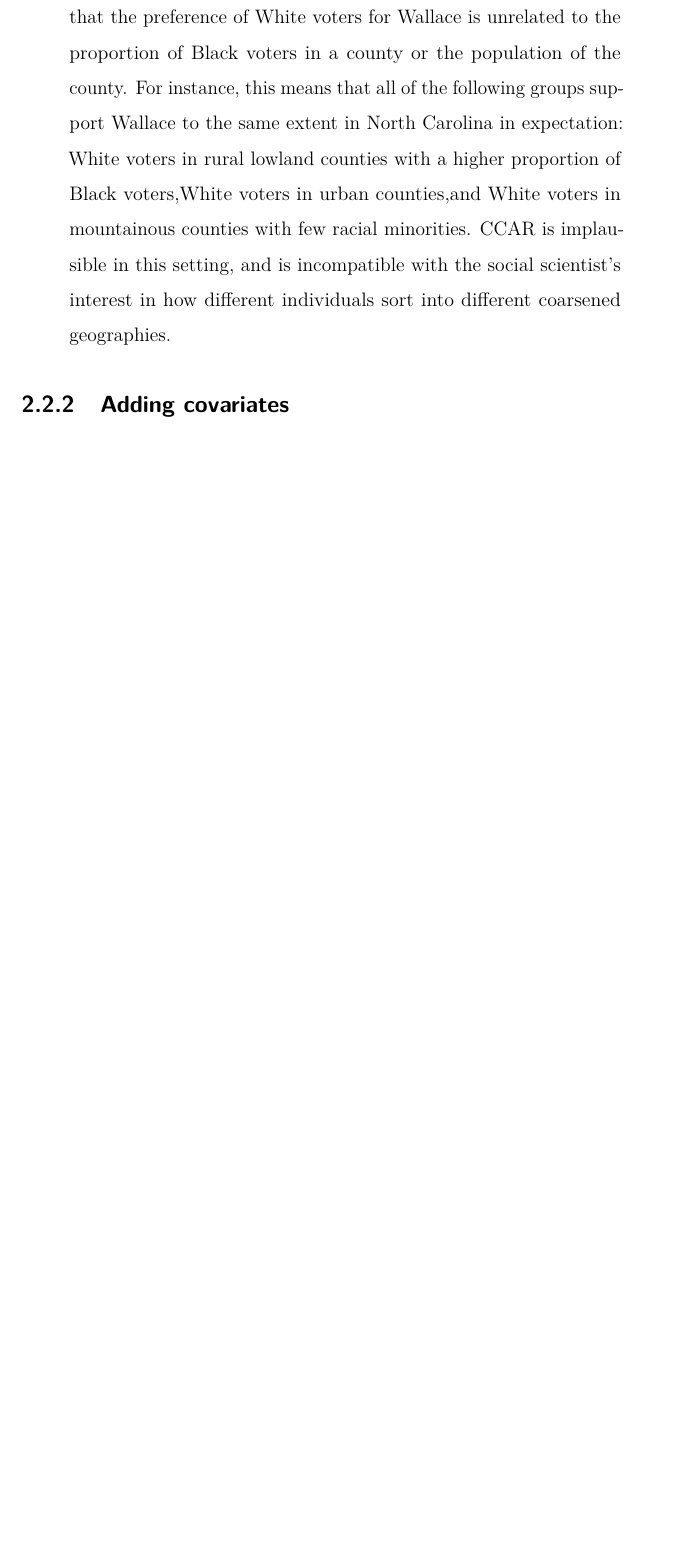
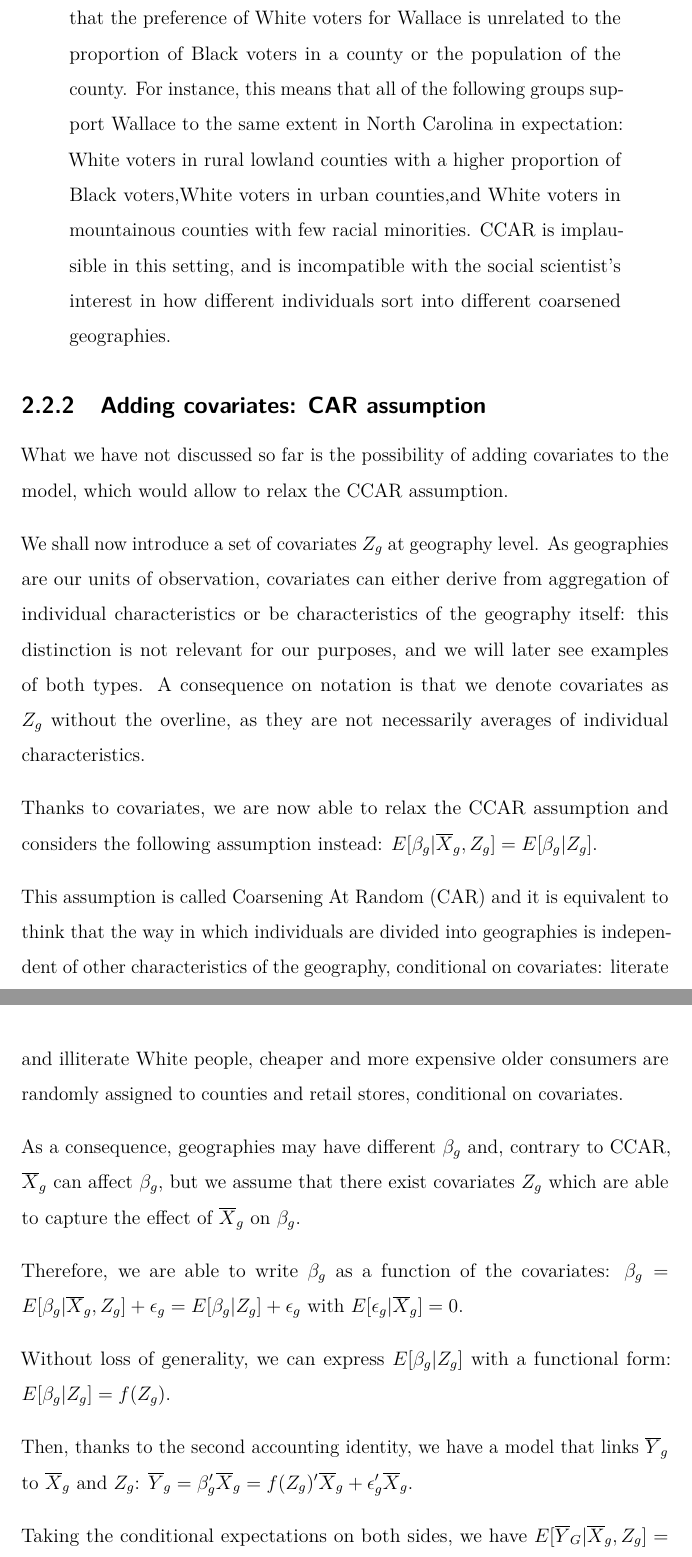
Before and after one commit to GiovanniStivella/ecological-inference-master-thesis, a LaTeX document (Paper/main.tex, which reads Paper/Sections/Notation.tex): part of page 13 of 20 before the commit and two parts of pages 13 and 14 of 21 after it, the two joined at a grey line, cut so that both start at the same text, the shorter picture padded with empty space. Compiled offline with pdfLaTeX.

Commit message:
Scritte le CAR assumptions

```diff
--- a/Paper/Sections/Notation.tex
+++ b/Paper/Sections/Notation.tex
@@ -81,4 +81,25 @@ In any case, when performing ecological regression, it is hardly the case that t
     In this case, CCAR means that the preference of White voters for Wallace is unrelated to the proportion of Black voters in a county or the population of the county. For instance, this means that all of the following groups support Wallace to the same extent in North Carolina in expectation: White voters in rural lowland counties with a higher proportion of Black voters,White voters in urban counties,and White voters in mountainous counties with few racial minorities. CCAR is implausible in this setting, and is incompatible with the social scientist’s interest in how different individuals sort into different coarsened geographies.
 \end{quotation}
 
-\subsubsection{Adding covariates}
+\subsubsection{Adding covariates: CAR assumption}
+
+What we have not discussed so far is the possibility of adding covariates to the model, which would allow to relax the CCAR assumption.
+
+We shall now introduce a set of covariates $Z_g$ at geography level. As geographies are our units of observation, covariates can either derive from aggregation of individual characteristics or be characteristics of the geography itself: this distinction is not relevant for our purposes, and we will later see examples of both types. A consequence on notation is that we denote covariates as $Z_g$ without the overline, as they are not necessarily averages of individual characteristics.
+
+%Io ancora non ho capito perché CAR comprenda la popolazione, forse dovrei mettercela per non errare
+Thanks to covariates, we are now able to relax the CCAR assumption and considers the following assumption instead: $E[\beta_g|\overline{X}_g, Z_g] = E[\beta_g|Z_g]$.
+
+This assumption is called Coarsening At Random (CAR) and it is equivalent to think that the way in which individuals are divided into geographies is independent of other characteristics of the geography, conditional on covariates: literate and illiterate White people, cheaper and more expensive older consumers are randomly assigned to counties and retail stores, conditional on covariates.
+
+As a consequence, geographies may have different $\beta_g$ and, contrary to CCAR, $\overline{X}_g$ can affect $\beta_g$, but we assume that there exist covariates $Z_g$ which are able to capture the effect of $\overline{X}_g$ on $\beta_g$.
+
+Therefore, we are able to write $\beta_g$ as a function of the covariates: $\beta_g = E[\beta_g|\overline{X}_g, Z_g] + \epsilon_g = E[\beta_g|Z_g] + \epsilon_g$ with $E[\epsilon_g|\overline{X}_g] = 0$.
+
+Without loss of generality, we can express $E[\beta_g|Z_g]$ with a functional form: $E[\beta_g|Z_g] = f(Z_g)$.
+
+Then, thanks to the second accounting identity, we have a model that links $\overline{Y}_g$ to $\overline{X}_g$ and $Z_g$: $\overline{Y}_g = \beta_g' \overline{X}_g = f(Z_g)'\overline{X}_g + \epsilon_g'\overline{X}_g$.
+
+Taking the conditional expectations on both sides, we have $E[\overline{Y}_G|\overline{X}_g, Z_g] = f(Z_g)'\overline{X_g}$.
+
+%That allows to perform semiparametric estimation
```
Also changed, not shown: Paper/Sections/Model.tex (+4 -1 lines), Literature/2509.20194v2.pdf (added), Paper/main.pdf, Paper/Sections/Notation.tex (4 more changed lines), 7 other files.
